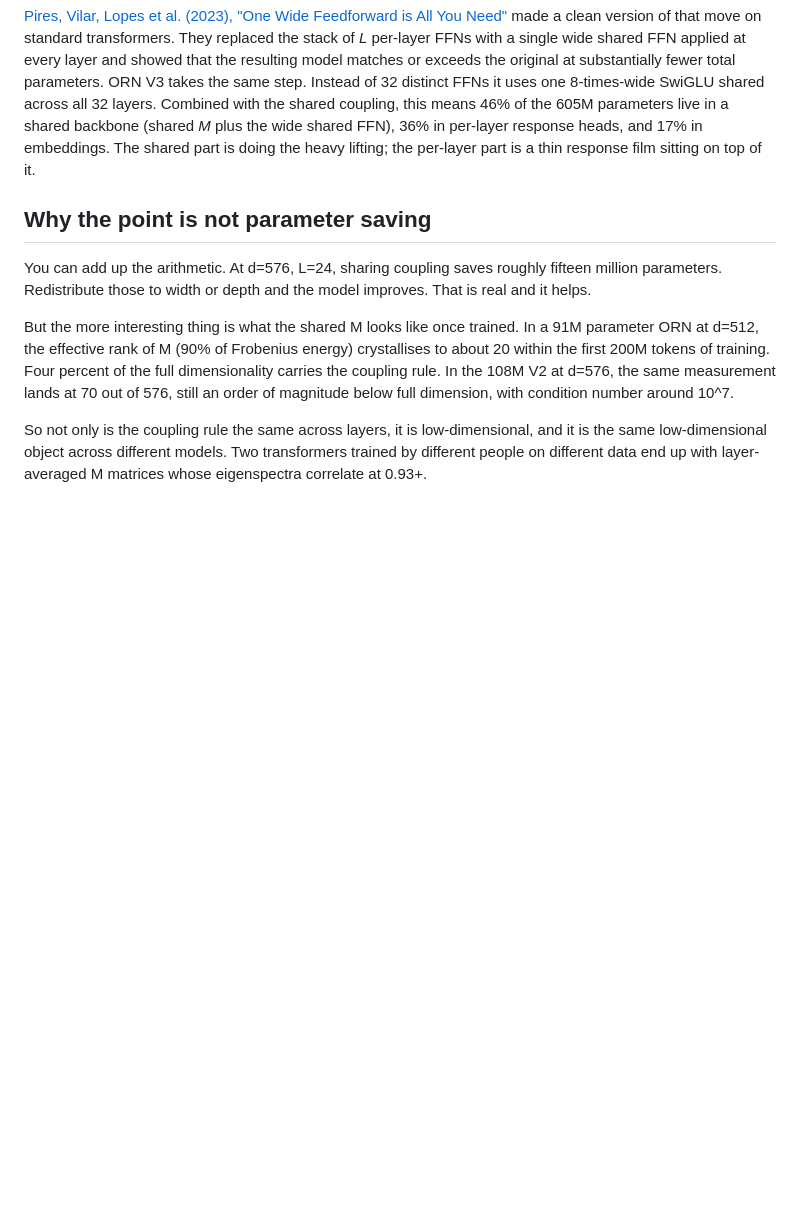
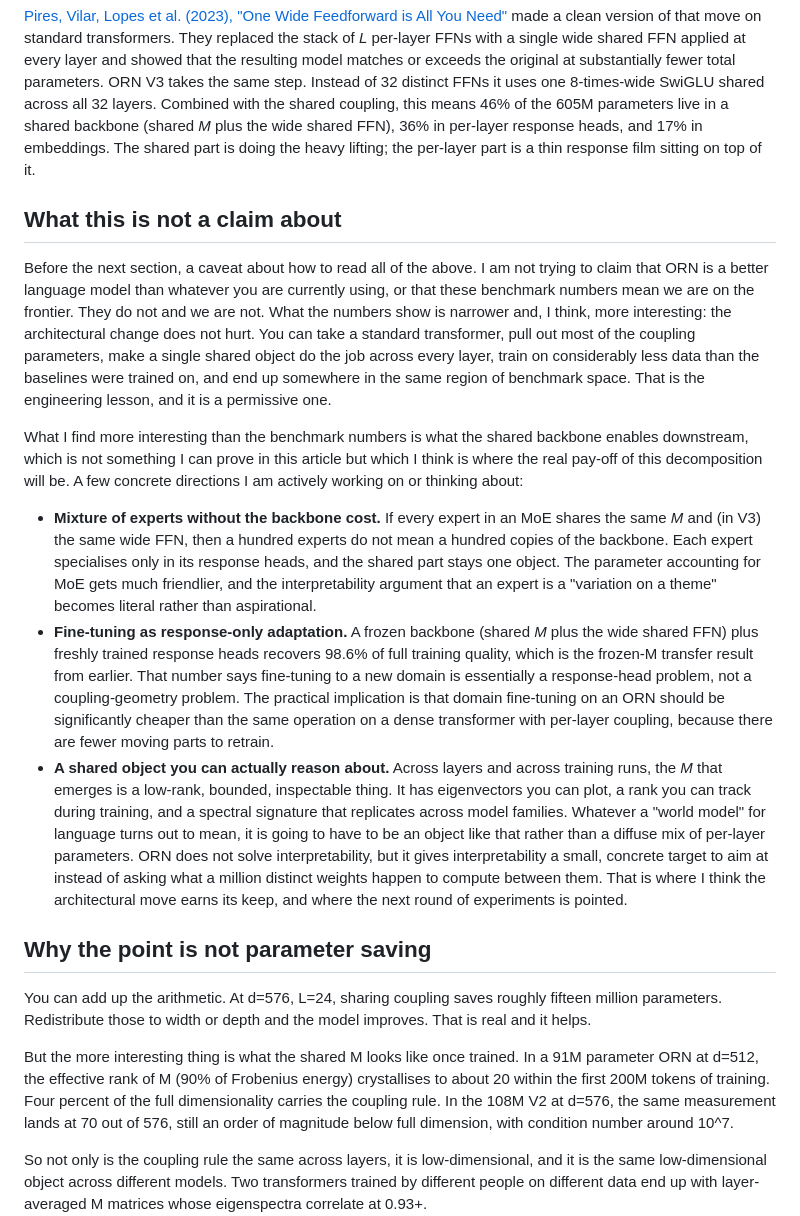
Before and after one commit to Percolation-Labs/orn, a Markdown page: drafts/the_orbital_response_network.md, the part around the change. GitHub-like rendering; blank space fills up the shorter version.

Commit message:
Article: add 'What this is not a claim about' caveat + engineering-benefits section
Makes explicit what the article is NOT arguing. Headline: the benchmark
numbers show the architectural change does not hurt, not that ORN is
state-of-the-art. The interesting claim is the engineering consequence
of having a shared backbone:

- MoE where experts share backbone, only specialise response heads.
- Fine-tuning as a response-only problem (frozen-M transfer result).
- A low-rank, bounded, inspectable M as a concrete target for
  'world model' / interpretability work that otherwise has to reason
  about a million diffuse per-layer weights.

Placed between 'Pushing parameter sharing further' and 'Why the point
is not parameter saving' so the caveat lands immediately after the
benchmark table and before the structural argument about M.

```diff
--- a/drafts/the_orbital_response_network.md
+++ b/drafts/the_orbital_response_network.md
@@ -97,6 +97,16 @@ One thing to be honest about: sharing just the coupling matrices is a principled
 
 [Pires, Vilar, Lopes et al. (2023), "One Wide Feedforward is All You Need"](https://arxiv.org/abs/2309.01826) made a clean version of that move on standard transformers. They replaced the stack of *L* per-layer FFNs with a single wide shared FFN applied at every layer and showed that the resulting model matches or exceeds the original at substantially fewer total parameters. ORN V3 takes the same step. Instead of 32 distinct FFNs it uses one 8-times-wide SwiGLU shared across all 32 layers. Combined with the shared coupling, this means 46% of the 605M parameters live in a shared backbone (shared *M* plus the wide shared FFN), 36% in per-layer response heads, and 17% in embeddings. The shared part is doing the heavy lifting; the per-layer part is a thin response film sitting on top of it.
 
+## What this is not a claim about
+
+Before the next section, a caveat about how to read all of the above. I am not trying to claim that ORN is a better language model than whatever you are currently using, or that these benchmark numbers mean we are on the frontier. They do not and we are not. What the numbers show is narrower and, I think, more interesting: the architectural change does not hurt. You can take a standard transformer, pull out most of the coupling parameters, make a single shared object do the job across every layer, train on considerably less data than the baselines were trained on, and end up somewhere in the same region of benchmark space. That is the engineering lesson, and it is a permissive one.
+
+What I find more interesting than the benchmark numbers is what the shared backbone enables downstream, which is not something I can prove in this article but which I think is where the real pay-off of this decomposition will be. A few concrete directions I am actively working on or thinking about:
+
+- **Mixture of experts without the backbone cost.** If every expert in an MoE shares the same *M* and (in V3) the same wide FFN, then a hundred experts do not mean a hundred copies of the backbone. Each expert specialises only in its response heads, and the shared part stays one object. The parameter accounting for MoE gets much friendlier, and the interpretability argument that an expert is a "variation on a theme" becomes literal rather than aspirational.
+- **Fine-tuning as response-only adaptation.** A frozen backbone (shared *M* plus the wide shared FFN) plus freshly trained response heads recovers 98.6% of full training quality, which is the frozen-M transfer result from earlier. That number says fine-tuning to a new domain is essentially a response-head problem, not a coupling-geometry problem. The practical implication is that domain fine-tuning on an ORN should be significantly cheaper than the same operation on a dense transformer with per-layer coupling, because there are fewer moving parts to retrain.
+- **A shared object you can actually reason about.** Across layers and across training runs, the *M* that emerges is a low-rank, bounded, inspectable thing. It has eigenvectors you can plot, a rank you can track during training, and a spectral signature that replicates across model families. Whatever a "world model" for language turns out to mean, it is going to have to be an object like that rather than a diffuse mix of per-layer parameters. ORN does not solve interpretability, but it gives interpretability a small, concrete target to aim at instead of asking what a million distinct weights happen to compute between them. That is where I think the architectural move earns its keep, and where the next round of experiments is pointed.
+
 ## Why the point is not parameter saving
 
 You can add up the arithmetic. At d=576, L=24, sharing coupling saves roughly fifteen million parameters. Redistribute those to width or depth and the model improves. That is real and it helps.
```
